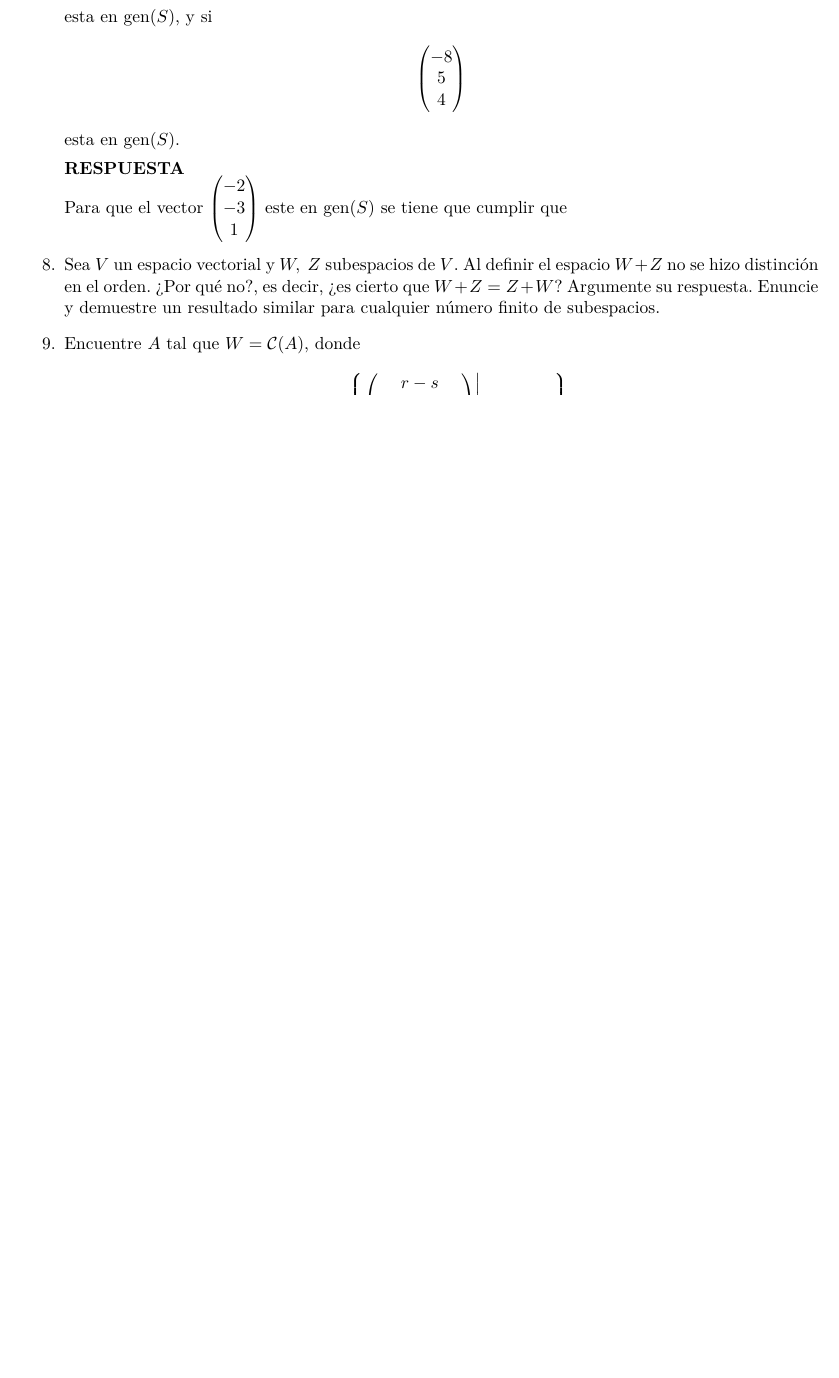
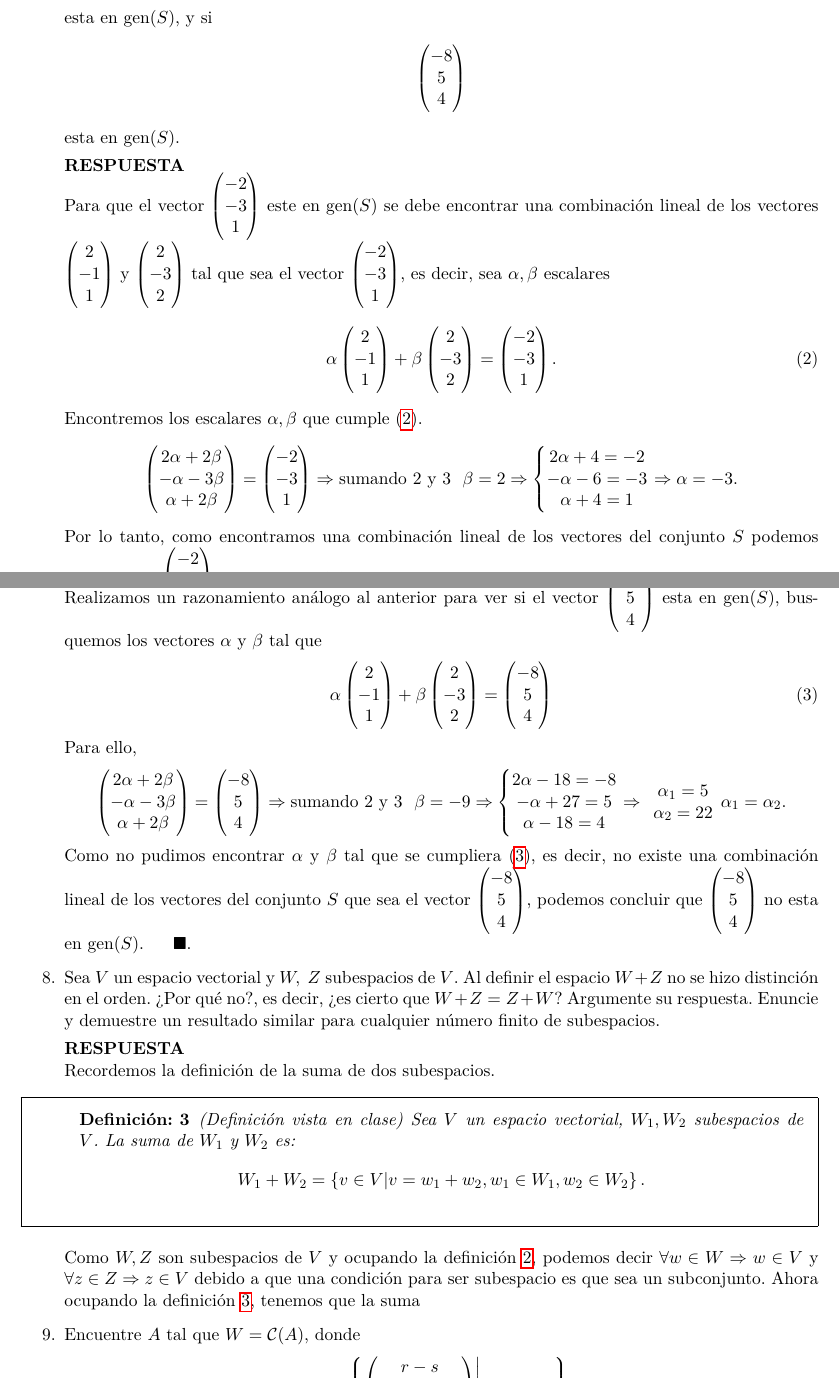
Before and after one commit to thenowrrock/Maestria_Computo_Estadistico_CIMAT, a LaTeX problem sheet (Tareas/Tarea_5/T5_AM_Enrique_Santibáñez_Cortés.tex): part of page 5 of 6 before the commit and two parts of pages 5 and 6 of 7 after it, the two joined at a grey line, cut so that both start at the same text, the shorter picture padded with empty space. Compiled offline with pdfLaTeX.

Commit message:
Avances: - Ejercicios 1, 2, 3, 7 y 9 terminados. - Ejercicios 8, 5 y 4 inconclusos.

```diff
--- a/Tareas/Tarea_5/T5_AM_Enrique_Santibáñez_Cortés.tex
+++ b/Tareas/Tarea_5/T5_AM_Enrique_Santibáñez_Cortés.tex
@@ -518,7 +550,108 @@ Para que el vector $\begin{pmatrix}
 -3\\
 1
 \end{pmatrix}$
- este en $\gen (S)$ se tiene que cumplir que
+ este en $\gen (S)$ se debe encontrar una combinación lineal de los vectores
+$\begin{pmatrix}
+2\\
+-1\\
+1
+\end{pmatrix}$ y $\begin{pmatrix}
+2\\
+-3\\
+2
+\end{pmatrix}$ tal que sea el vector $\begin{pmatrix}
+-2\\
+-3\\
+1
+\end{pmatrix}$, es decir, sea $\alpha, \beta$ escalares
+\begin{align}\label{lineal}
+\alpha \begin{pmatrix}
+2\\
+-1\\
+1
+\end{pmatrix}+\beta \begin{pmatrix}
+2\\
+-3\\
+2
+\end{pmatrix}&=\begin{pmatrix}
+-2\\
+-3\\
+1
+\end{pmatrix}.
+\end{align}
+Encontremos los escalares $\alpha, \beta$ que cumple (\ref{lineal}).
+\begin{align*}
+\begin{pmatrix}
+2\alpha+2\beta\\
+-\alpha-3\beta\\
+\alpha+2\beta
+\end{pmatrix}&=\begin{pmatrix}
+-2\\
+-3\\
+1
+\end{pmatrix}\Rightarrow\text{sumando 2 y 3}\ \
+\beta=2 \Rightarrow \left\{\begin{matrix}
+2\alpha+4=-2\\
+-\alpha-6=-3\\
+\alpha+4=1
+\end{matrix}\right.\Rightarrow\alpha=-3.
+\end{align*}
+Por lo tanto, como encontramos una combinación lineal de los vectores del conjunto $S$ podemos concluir que $\begin{pmatrix}
+-2\\
+-3\\
+1
+\end{pmatrix}$ si esta en $\gen (S).$\\
+
+Realizamos un razonamiento análogo al anterior para ver si el vector $\begin{pmatrix}
+-8\\
+5\\
+4
+\end{pmatrix}$ esta en $\gen (S)$, busquemos los vectores $\alpha$ y $\beta$ tal que
+\begin{align}\label{lineal_2}
+\alpha \begin{pmatrix}
+2\\
+-1\\
+1
+\end{pmatrix}+\beta \begin{pmatrix}
+2\\
+-3\\
+2
+\end{pmatrix}&=\begin{pmatrix}
+-8\\
+5\\
+4
+\end{pmatrix}
+\end{align}
+Para ello,
+\begin{align*}
+\begin{pmatrix}
+2\alpha+2\beta\\
+-\alpha-3\beta\\
+\alpha+2\beta
+\end{pmatrix}&=\begin{pmatrix}
+-8\\
+5\\
+4
+\end{pmatrix}\Rightarrow\text{sumando 2 y 3}\ \
+\beta=-9 \Rightarrow \left\{\begin{matrix}
+2\alpha-18=-8\\
+-\alpha+27=5\\
+\alpha-18=4
+\end{matrix}\right.\Rightarrow
+\begin{array}{cc}
+\alpha_1=5\\
+\alpha_2=22
+\end{array}\alpha_1=\alpha_2.
+\end{align*}
+Como no pudimos encontrar $\alpha$ y $\beta$ tal que se cumpliera (\ref{lineal_2}), es decir, no existe una combinación lineal de los vectores del conjunto $S$ que sea el vector $\begin{pmatrix}
+-8\\
+5\\
+4
+\end{pmatrix}$,  podemos concluir que $\begin{pmatrix}
+-8\\
+5\\
+4
+\end{pmatrix}$ no esta en $\gen (S).$ \ \ \ \ \fin
 
 %Problema 8
 %------------------------------------------------------------------------------------------------------%
@@ -526,6 +659,20 @@ Para que el vector $\begin{pmatrix}
 %------------------------------------------------------------------------------------------------------%
 \item Sea $V$ un espacio vectorial y $W, \ Z$ subespacios de $V$. Al definir el espacio $W+Z$ no se hizo distinción en el orden. ¿Por qué no?, es decir, ¿es cierto que
 $W + Z = Z + W$? Argumente su respuesta. Enuncie y demuestre un resultado similar para cualquier número finito de subespacios.
+
+\res
+Recordemos la definición de la suma de dos subespacios.
+\begin{framed}
+    \begin{thmd} \label{suma_subespacios}
+    (Definición vista en clase) Sea $V$ un espacio vectorial, $W_1,W_2$ subespacios de $V$. La suma de $W_1$ y $W_2$ es:
+    \begin{align*}
+    W_1+W_2=\left\{v\in V|v=w_1+w_2, w_1\in W_1, w_2\in W_2 \right\}.
+    \end{align*}
+    \end{thmd}
+\end{framed}
+Como $W, Z$ son subespacios de $V$ y ocupando la definición \ref{subespacio}, podemos decir $\forall w\in W\Rightarrow w\in V$ y $\forall z\in Z\Rightarrow z\in V$ debido a que una condición para ser subespacio es que sea un subconjunto. Ahora ocupando la definición \ref{suma_subespacios}, tenemos que la suma
+
+
 
 %Problema 9
 %------------------------------------------------------------------------------------------------------%
```
Also changed, not shown: Tareas/Tarea_5/T5_AM_Enrique_Santibáñez_Cortés.pdf, Tareas/Tarea_5/T5_AM_Enrique_Santibáñez_Cortés.tex (32 more changed lines), 3 other files.
